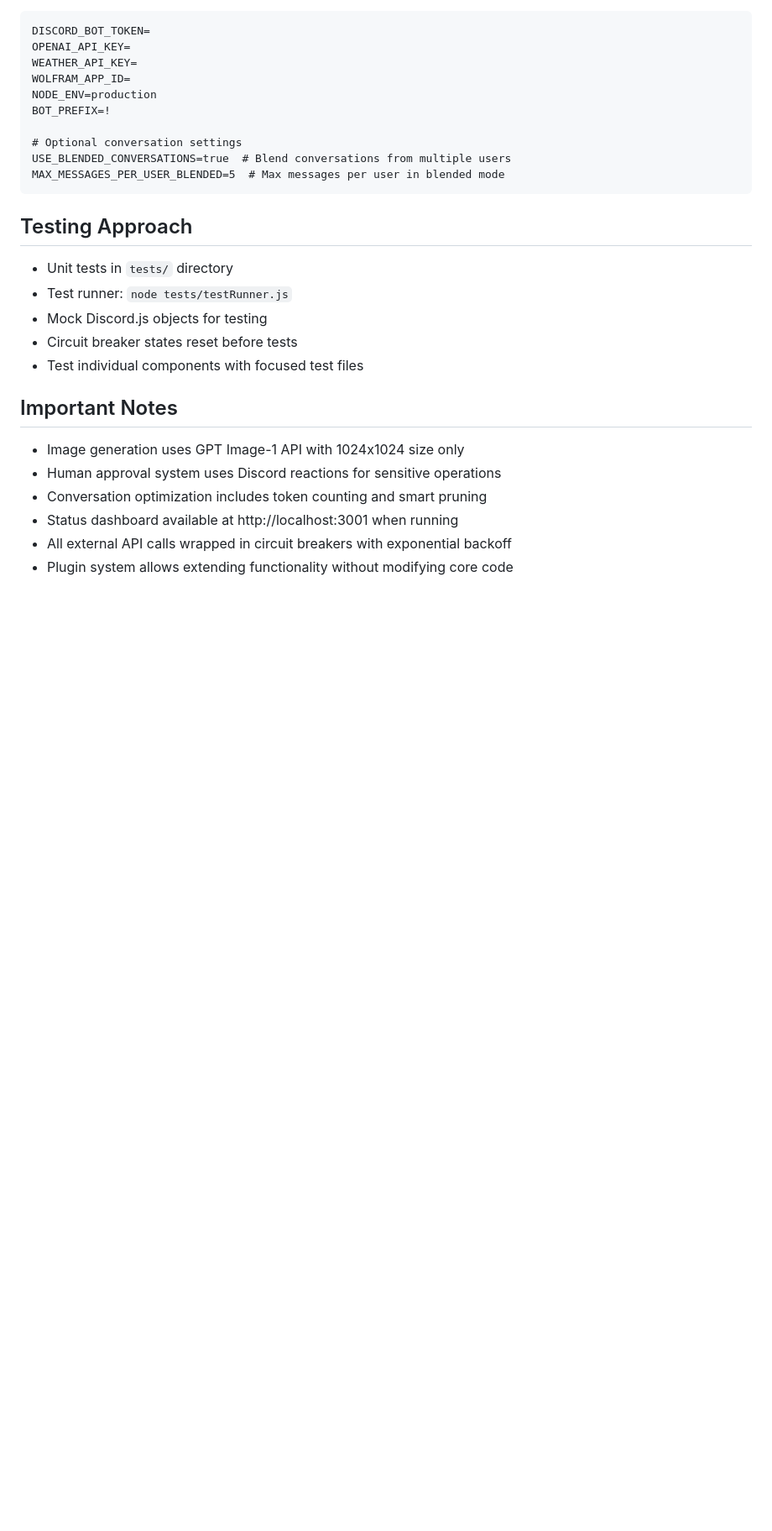
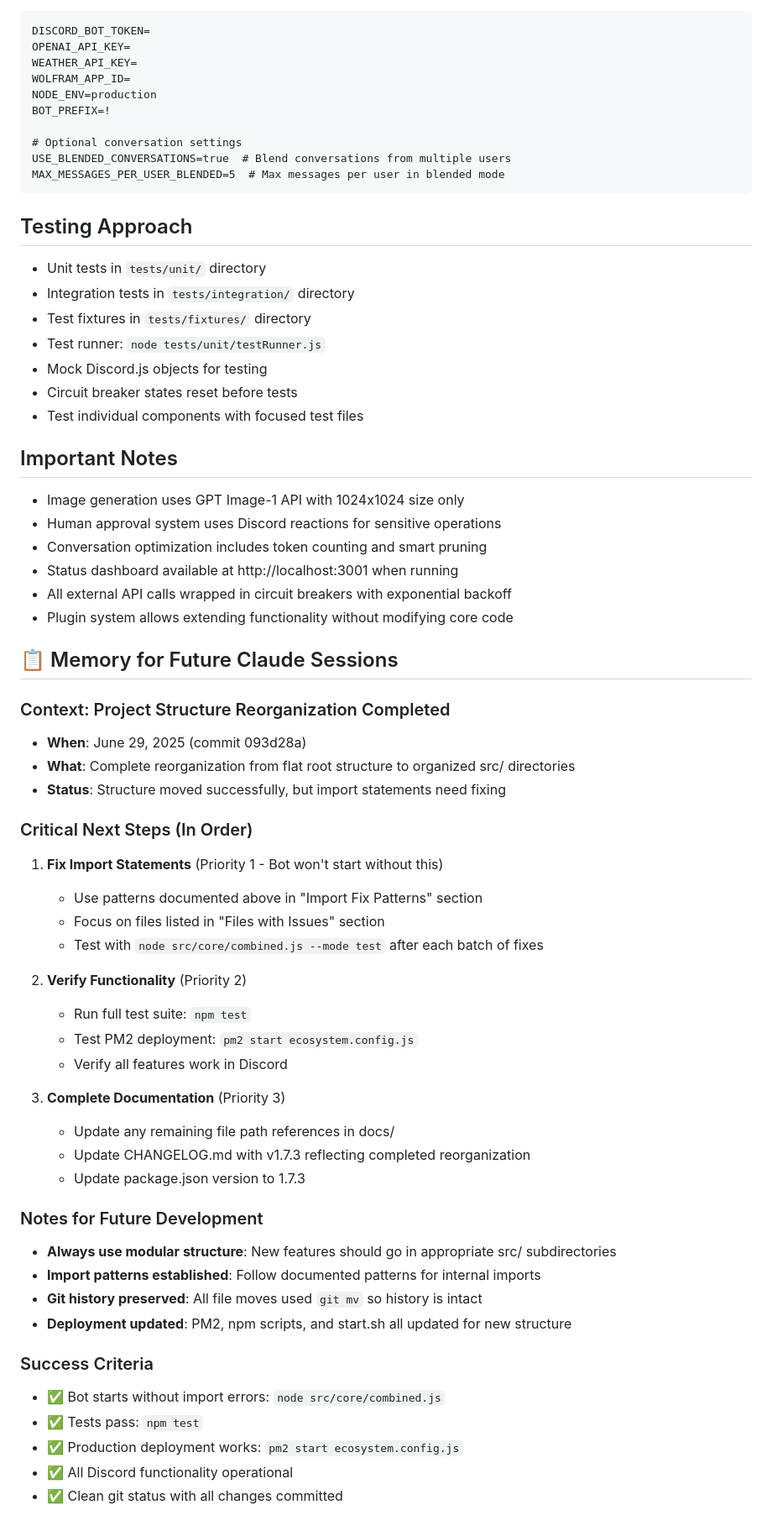
Before and after one commit to f0rky/Chimp-GPT, a Markdown page: CLAUDE.md, the part around one of its changes. Shown at 84% size. Rendered like a GitHub page; blank space fills up the shorter version.

```diff
--- a/CLAUDE.md
+++ b/CLAUDE.md
@@ -105,8 +174,10 @@ MAX_MESSAGES_PER_USER_BLENDED=5  # Max messages per user in blended mode
 
 ## Testing Approach
 
-- Unit tests in `tests/` directory
-- Test runner: `node tests/testRunner.js`
+- Unit tests in `tests/unit/` directory
+- Integration tests in `tests/integration/` directory
+- Test fixtures in `tests/fixtures/` directory
+- Test runner: `node tests/unit/testRunner.js`
 - Mock Discord.js objects for testing
 - Circuit breaker states reset before tests
 - Test individual components with focused test files
@@ -119,3 +190,39 @@ MAX_MESSAGES_PER_USER_BLENDED=5  # Max messages per user in blended mode
 - Status dashboard available at http://localhost:3001 when running
 - All external API calls wrapped in circuit breakers with exponential backoff
 - Plugin system allows extending functionality without modifying core code
+
+## 📋 Memory for Future Claude Sessions
+
+### Context: Project Structure Reorganization Completed
+- **When**: June 29, 2025 (commit 093d28a)
+- **What**: Complete reorganization from flat root structure to organized src/ directories
+- **Status**: Structure moved successfully, but import statements need fixing
+
+### Critical Next Steps (In Order)
+1. **Fix Import Statements** (Priority 1 - Bot won't start without this)
+   - Use patterns documented above in "Import Fix Patterns" section
+   - Focus on files listed in "Files with Issues" section
+   - Test with `node src/core/combined.js --mode test` after each batch of fixes
+
+2. **Verify Functionality** (Priority 2)
+   - Run full test suite: `npm test`
+   - Test PM2 deployment: `pm2 start ecosystem.config.js`
+   - Verify all features work in Discord
+
+3. **Complete Documentation** (Priority 3)
+   - Update any remaining file path references in docs/
+   - Update CHANGELOG.md with v1.7.3 reflecting completed reorganization
+   - Update package.json version to 1.7.3
+
+### Notes for Future Development
+- **Always use modular structure**: New features should go in appropriate src/ subdirectories
+- **Import patterns established**: Follow documented patterns for internal imports
+- **Git history preserved**: All file moves used `git mv` so history is intact
+- **Deployment updated**: PM2, npm scripts, and start.sh all updated for new structure
+
+### Success Criteria
+- ✅ Bot starts without import errors: `node src/core/combined.js`
+- ✅ Tests pass: `npm test`
+- ✅ Production deployment works: `pm2 start ecosystem.config.js`
+- ✅ All Discord functionality operational
+- ✅ Clean git status with all changes committed
```
Also changed, not shown: other parts of CLAUDE.md (+87 -18 lines).
